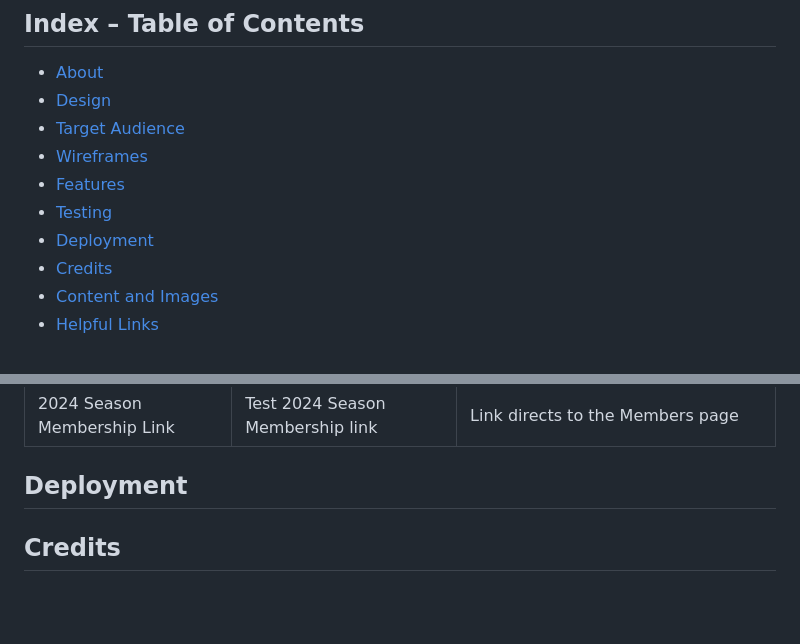
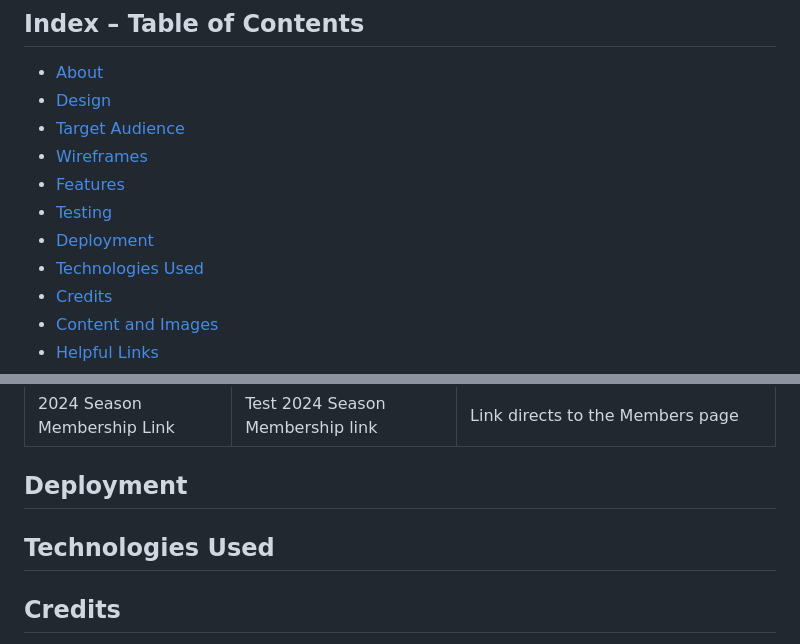
Before and after one commit to MarkClinton/sporting-mc, a Markdown page: README.md, 2 parts joined by grey strips. Rendered like a GitHub page; blank space fills up the shorter version.

```diff
--- a/README.md
+++ b/README.md
@@ -12,6 +12,7 @@ Live site: https://markclinton.github.io/sporting-mc/index.html
 * [Features](#features)
 * [Testing](#testing)
 * [Deployment](#deployment)
+* [Technologies Used](#technologies-used)
 * [Credits](#credits)
 * [Content and Images](#content-and-images)
 * [Helpful Links](#helpful-links)
@@ -99,6 +99,7 @@ On testing my HTML using the W3 Validator I received the following warning "Cons
 
 ## Deployment
 
+## Technologies Used
 
 ## Credits
 
```
Also changed, not shown: other parts of README.md (+0 -1 lines).
